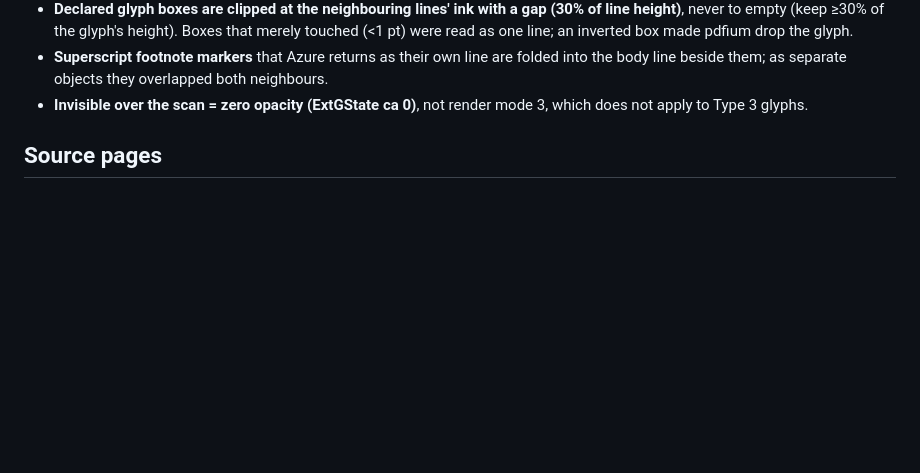
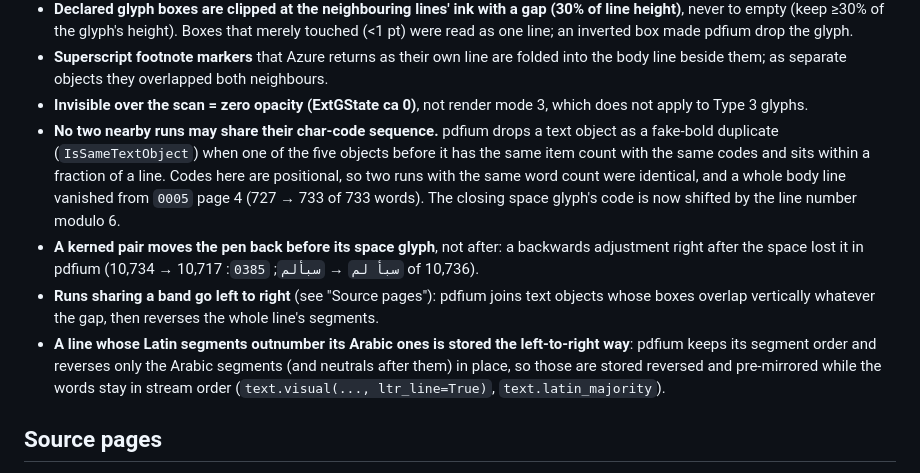
Before and after one commit to CubezCS-tys/inkscript, a Markdown page: docs/pdf-writing-rules.md, the part around the change. Drawn GitHub-style; blank space fills up the shorter version.

Commit message:
docs: duplicate runs, kerned pairs, band order, Latin-majority lines
Co-Authored-By: Claude Fable 5.1 <noreply@anthropic.com>
Claude-Session: https://claude.ai/code/session_017U9PsJBrk7YwE1Bm7gjniK

```diff
--- a/docs/pdf-writing-rules.md
+++ b/docs/pdf-writing-rules.md
@@ -75,6 +75,24 @@ rule records the experiment, not a theory.
   both neighbours.
 - **Invisible over the scan = zero opacity (ExtGState ca 0)**, not render
   mode 3, which does not apply to Type 3 glyphs.
+- **No two nearby runs may share their char-code sequence.** pdfium drops
+  a text object as a fake-bold duplicate (`IsSameTextObject`) when one of
+  the five objects before it has the same item count with the same codes
+  and sits within a fraction of a line. Codes here are positional, so two
+  runs with the same word count were identical, and a whole body line
+  vanished from `0005` page 4 (727 → 733 of 733 words). The closing space
+  glyph's code is now shifted by the line number modulo 6.
+- **A kerned pair moves the pen back before its space glyph**, not after:
+  a backwards adjustment right after the space lost it in pdfium (`سبأ لم`
+  → `سبألم`; `0385`: 10,717 → 10,734 of 10,736).
+- **Runs sharing a band go left to right** (see "Source pages"): pdfium
+  joins text objects whose boxes overlap vertically whatever the gap, then
+  reverses the whole line's segments.
+- **A line whose Latin segments outnumber its Arabic ones is stored the
+  left-to-right way**: pdfium keeps its segment order and reverses only
+  the Arabic segments (and neutrals after them) in place, so those are
+  stored reversed and pre-mirrored while the words stay in stream order
+  (`text.visual(..., ltr_line=True)`, `text.latin_majority`).
 
 ## Source pages
 
```
